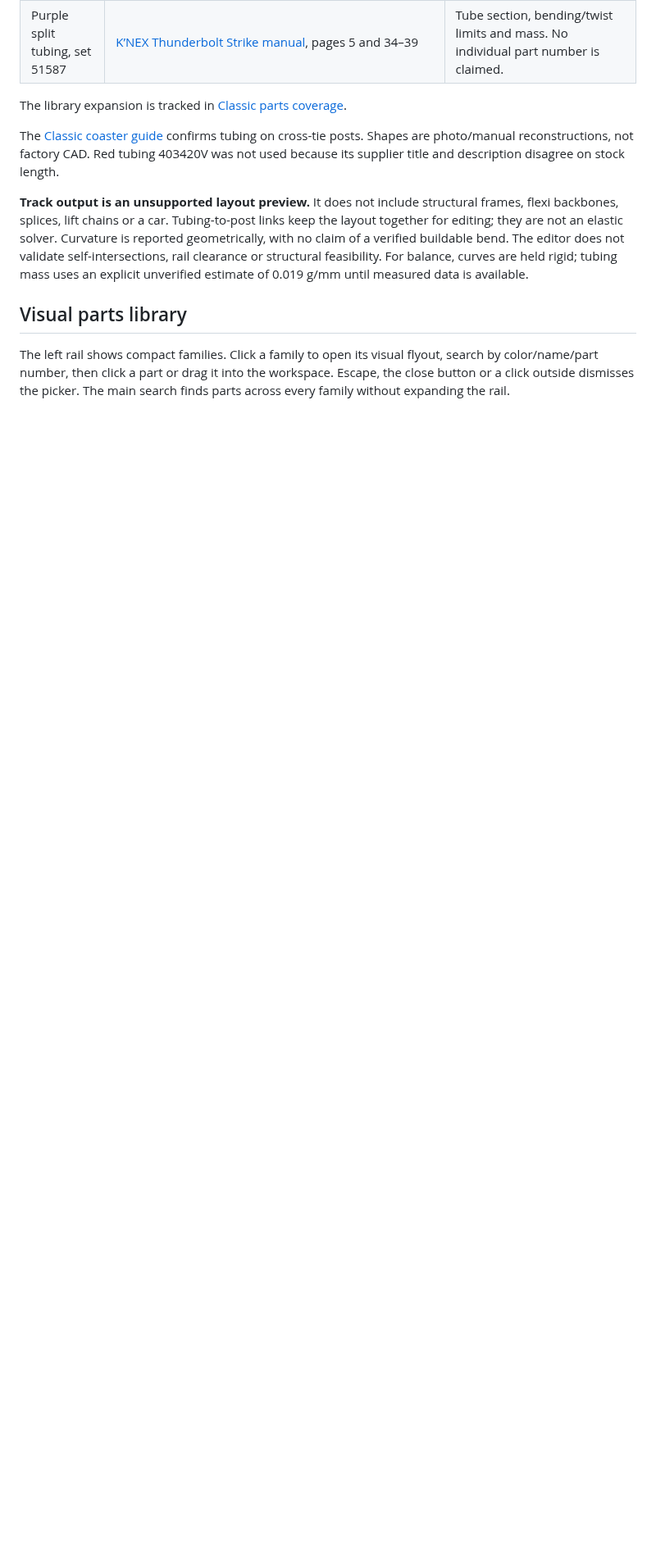
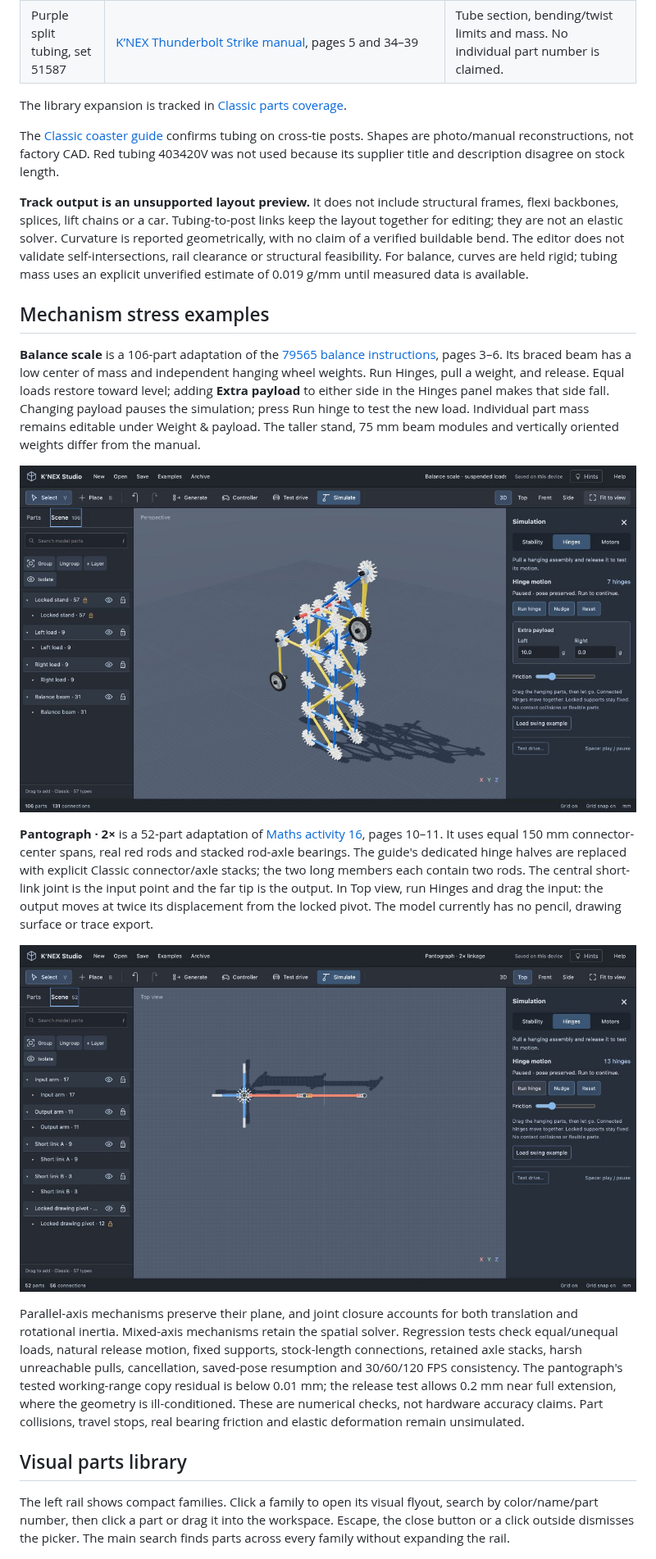
Before and after one commit to Ed-GPT/knex-studio, a Markdown page: README.md, the part around one of its changes. Shown at 82% size. GitHub-like rendering; pictures changed too: docs/screenshots/balance-scale.png (added), docs/screenshots/pantograph.png (added); blank space fills up the shorter version.

Commit message:
Add balance scale and pantograph with stable closed-loop hinge physics

```diff
--- a/README.md
+++ b/README.md
@@ -106,6 +106,18 @@ The [Classic coaster guide](https://www.knexusergroup.org.uk/en/knex-hint-R2.htm
 
 **Track output is an unsupported layout preview.** It does not include structural frames, flexi backbones, splices, lift chains or a car. Tubing-to-post links keep the layout together for editing; they are not an elastic solver. Curvature is reported geometrically, with no claim of a verified buildable bend. The editor does not validate self-intersections, rail clearance or structural feasibility. For balance, curves are held rigid; tubing mass uses an explicit unverified estimate of 0.019 g/mm until measured data is available.
 
+## Mechanism stress examples
+
+**Balance scale** is a 106-part adaptation of the [79565 balance instructions](https://www.knexusergroup.org.uk/bk/79565Levers.pdf), pages 3–6. Its braced beam has a low center of mass and independent hanging wheel weights. Run Hinges, pull a weight, and release. Equal loads restore toward level; adding **Extra payload** to either side in the Hinges panel makes that side fall. Changing payload pauses the simulation; press Run hinge to test the new load. Individual part mass remains editable under Weight & payload. The taller stand, 75 mm beam modules and vertically oriented weights differ from the manual.
+
+![Balance scale with suspended wheel weights](docs/screenshots/balance-scale.png)
+
+**Pantograph · 2×** is a 52-part adaptation of [Maths activity 16](https://www.knexusergroup.org.uk/en/K60030maths.pdf), pages 10–11. It uses equal 150 mm connector-center spans, real red rods and stacked rod-axle bearings. The guide's dedicated hinge halves are replaced with explicit Classic connector/axle stacks; the two long members each contain two rods. The central short-link joint is the input point and the far tip is the output. In Top view, run Hinges and drag the input: the output moves at twice its displacement from the locked pivot. The model currently has no pencil, drawing surface or trace export.
+
+![Pantograph linkage in Top view](docs/screenshots/pantograph.png)
+
+Parallel-axis mechanisms preserve their plane, and joint closure accounts for both translation and rotational inertia. Mixed-axis mechanisms retain the spatial solver. Regression tests check equal/unequal loads, natural release motion, fixed supports, stock-length connections, retained axle stacks, harsh unreachable pulls, cancellation, saved-pose resumption and 30/60/120 FPS consistency. The pantograph's tested working-range copy residual is below 0.01 mm; the release test allows 0.2 mm near full extension, where the geometry is ill-conditioned. These are numerical checks, not hardware accuracy claims. Part collisions, travel stops, real bearing friction and elastic deformation remain unsimulated.
+
 ## Visual parts library
 
 The left rail shows compact families. Click a family to open its visual flyout, search by color/name/part number, then click a part or drag it into the workspace. Escape, the close button or a click outside dismisses the picker. The main search finds parts across every family without expanding the rail.
```
Also changed, not shown: other parts of README.md (+2 -2 lines), 8 other files.
